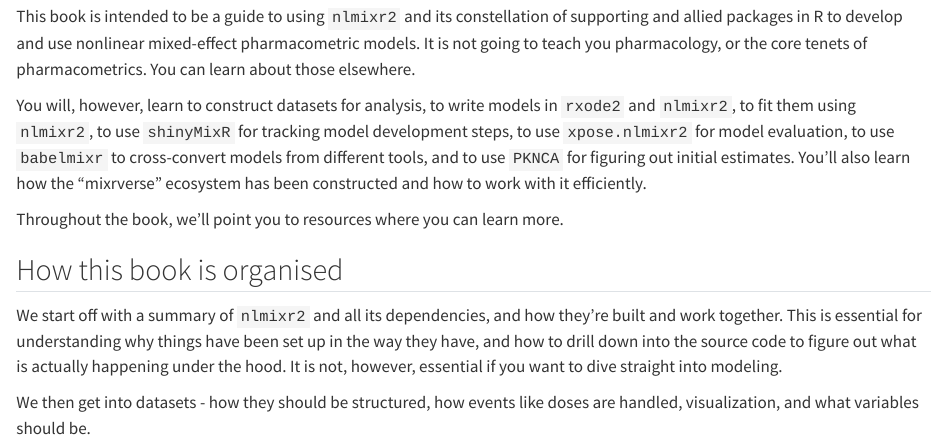
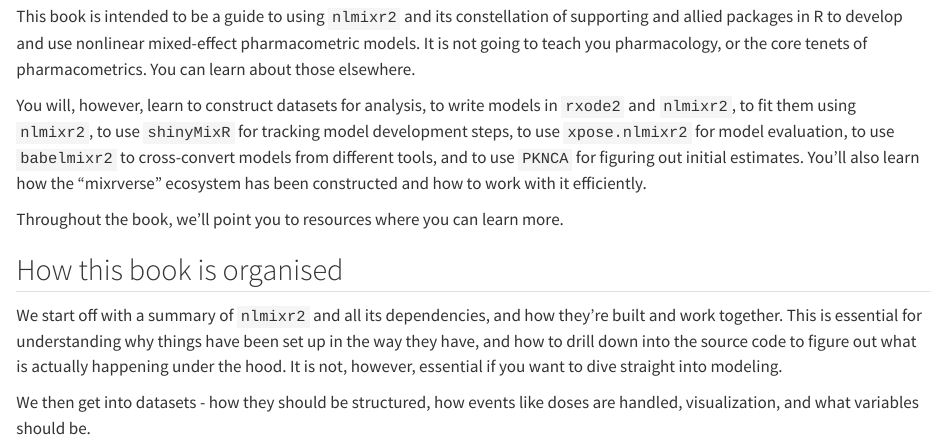
Before and after one commit to kestrel99/nlmixr2_book, a Quarto document (intro.qmd): the page in a window 1100 px wide, from 1750 px down. Rendered offline with R 4.5, knitr and Pandoc in place of Quarto, with nearby package versions.

Commit message:
Update intro.qmd

```diff
--- a/intro.qmd
+++ b/intro.qmd
@@ -38,7 +38,7 @@ Modeling tools in our area are largely closed-source and massively expensive, an
 
 This book is intended to be a guide to using `nlmixr2` and its constellation of supporting and allied packages in R to develop and use nonlinear mixed-effect pharmacometric models. It is not going to teach you pharmacology, or the core tenets of pharmacometrics. You can learn about those elsewhere.
 
-You will, however, learn to construct datasets for analysis, to write models in `rxode2` and `nlmixr2`, to fit them using `nlmixr2`, to use `shinyMixR` for tracking model development steps, to use `xpose.nlmixr2` for model evaluation, to use `babelmixr` to cross-convert models from different tools, and to use `PKNCA` for figuring out initial estimates. You'll also learn how the "mixrverse" ecosystem has been constructed and how to work with it efficiently.
+You will, however, learn to construct datasets for analysis, to write models in `rxode2` and `nlmixr2`, to fit them using `nlmixr2`, to use `shinyMixR` for tracking model development steps, to use `xpose.nlmixr2` for model evaluation, to use `babelmixr2` to cross-convert models from different tools, and to use `PKNCA` for figuring out initial estimates. You'll also learn how the "mixrverse" ecosystem has been constructed and how to work with it efficiently.
 
 Throughout the book, we'll point you to resources where you can learn more.
 
```
